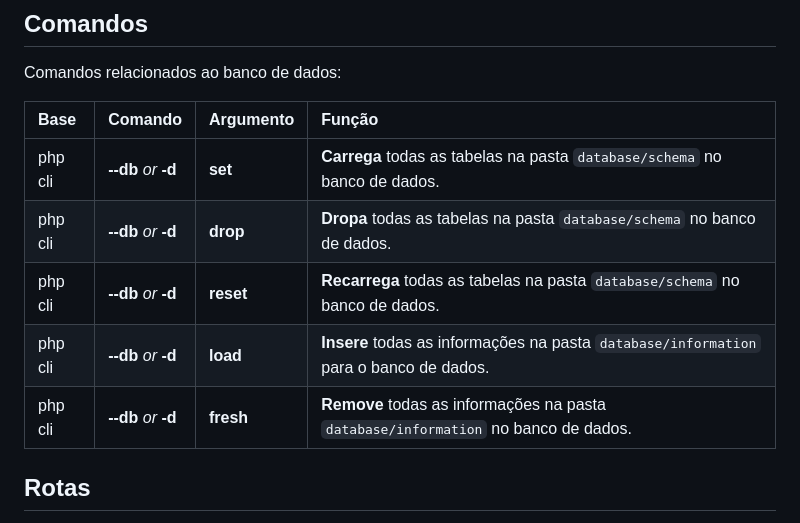
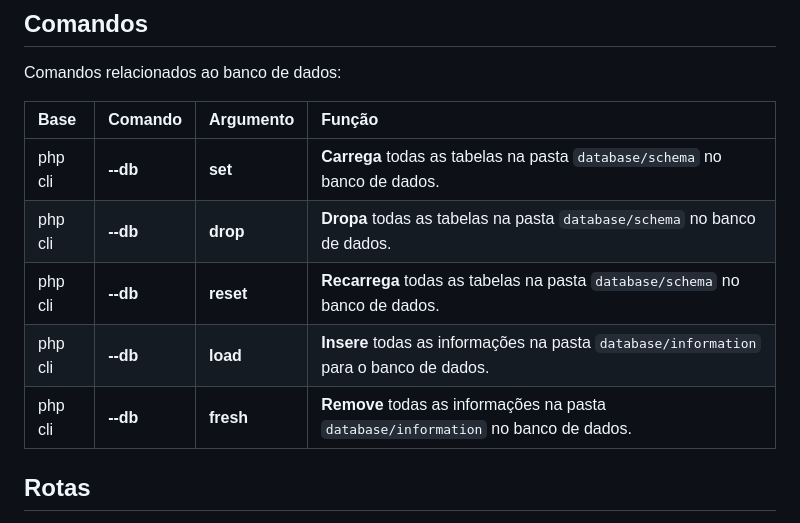
Before and after one commit to GustavoSachetto/Php-puro, a Markdown page: README.md, the part around the change. Rendered like a GitHub page.

```diff
--- a/README.md
+++ b/README.md
@@ -58,13 +58,13 @@ __Exemplo método down:__
 
 Comandos relacionados ao banco de dados:
 
-| Base        | Comando              | Argumento    | Função                                                                                     |
-| :---------- | -------------------- | ------------ | :----------------------------------------------------------------------------------------- |
-| php cli     | __--db__ _or_ __-d__ | __set__      |	__Carrega__ todas as tabelas na pasta `database/schema` no banco de dados.                 |
-| php cli     | __--db__ _or_ __-d__ | __drop__     | __Dropa__ todas as tabelas na pasta `database/schema` no banco de dados.                   |
-| php cli     | __--db__ _or_ __-d__ | __reset__    |	__Recarrega__ todas as tabelas na pasta `database/schema` no banco de dados.               |
-| php cli     | __--db__ _or_ __-d__ | __load__     | __Insere__ todas as informações na pasta `database/information` para o banco de dados.     |
-| php cli     | __--db__ _or_ __-d__ | __fresh__    |	__Remove__ todas as informações na pasta `database/information` no banco de dados.         |
+| Base        | Comando  | Argumento    | Função                                                                                     |
+| :---------- | -------- | ------------ | :----------------------------------------------------------------------------------------- |
+| php cli     | __--db__ | __set__      |	__Carrega__ todas as tabelas na pasta `database/schema` no banco de dados.                 |
+| php cli     | __--db__ | __drop__     | __Dropa__ todas as tabelas na pasta `database/schema` no banco de dados.                   |
+| php cli     | __--db__ | __reset__    |	__Recarrega__ todas as tabelas na pasta `database/schema` no banco de dados.               |
+| php cli     | __--db__ | __load__     | __Insere__ todas as informações na pasta `database/information` para o banco de dados.     |
+| php cli     | __--db__ | __fresh__    |	__Remove__ todas as informações na pasta `database/information` no banco de dados.         |
 
 ## Rotas
 
```
